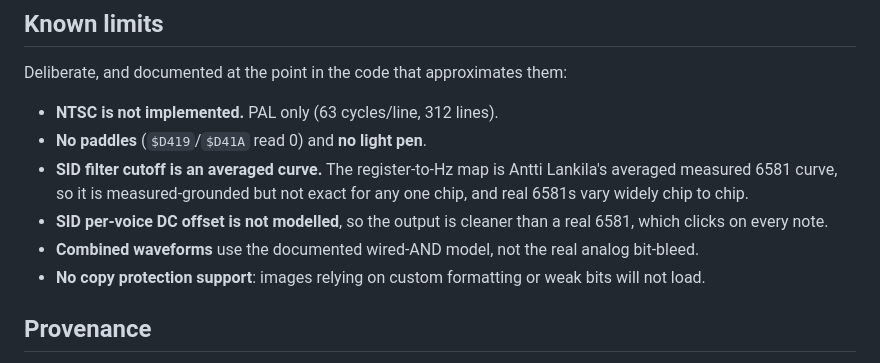
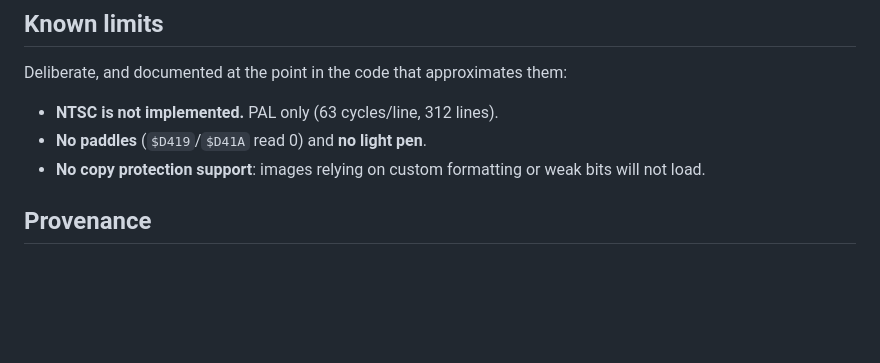
Before and after one commit to ChronoCoders/C64, a Markdown page: README.md, the part around the change. Drawn GitHub-style; blank space fills up the shorter version.

Commit message:
docs: trim SID implementation-fidelity notes from README Known limits

```diff
--- a/README.md
+++ b/README.md
@@ -175,13 +175,6 @@ Deliberate, and documented at the point in the code that approximates them:
 
 - **NTSC is not implemented.** PAL only (63 cycles/line, 312 lines).
 - **No paddles** (`$D419`/`$D41A` read 0) and **no light pen**.
-- **SID filter cutoff is an averaged curve.** The register-to-Hz map is Antti
-  Lankila's averaged measured 6581 curve, so it is measured-grounded but not exact
-  for any one chip, and real 6581s vary widely chip to chip.
-- **SID per-voice DC offset is not modelled**, so the output is cleaner than a
-  real 6581, which clicks on every note.
-- **Combined waveforms** use the documented wired-AND model, not the real analog
-  bit-bleed.
 - **No copy protection support**: images relying on custom formatting or weak
   bits will not load.
 
```
